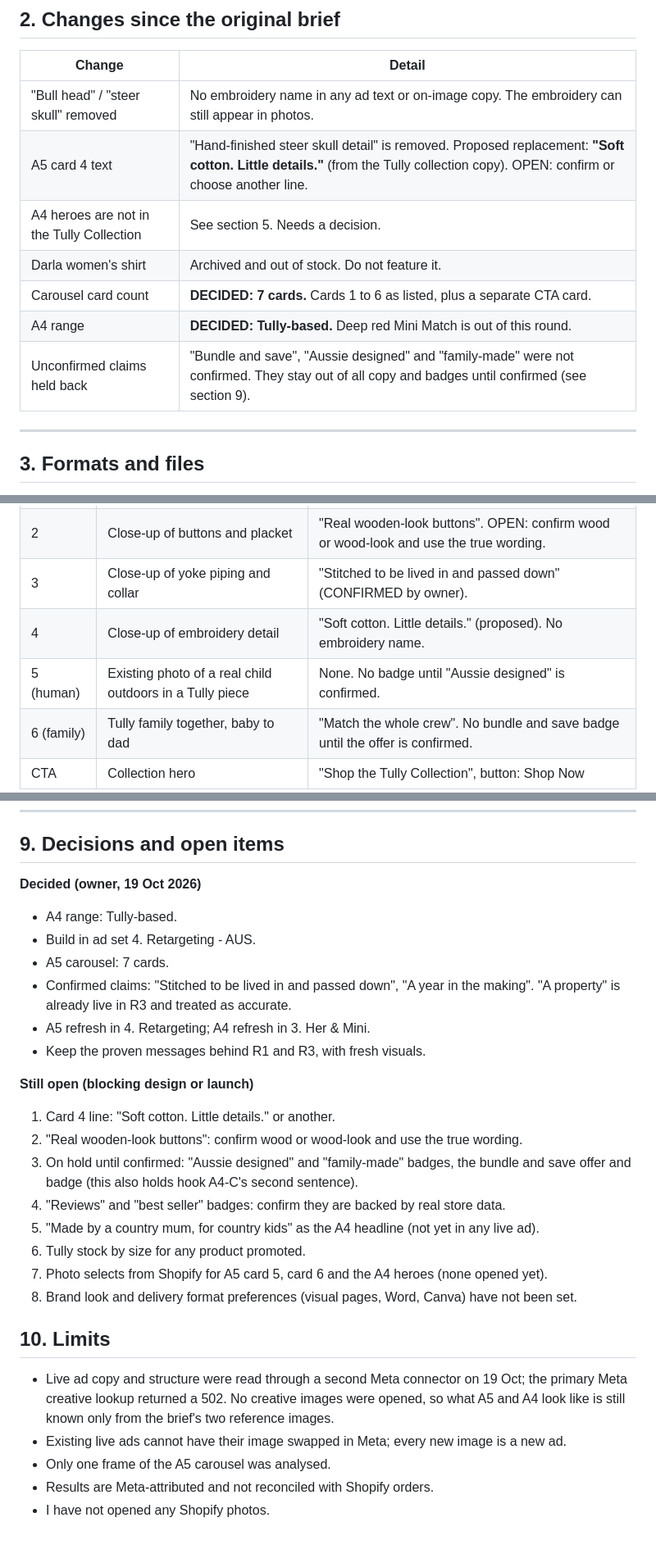
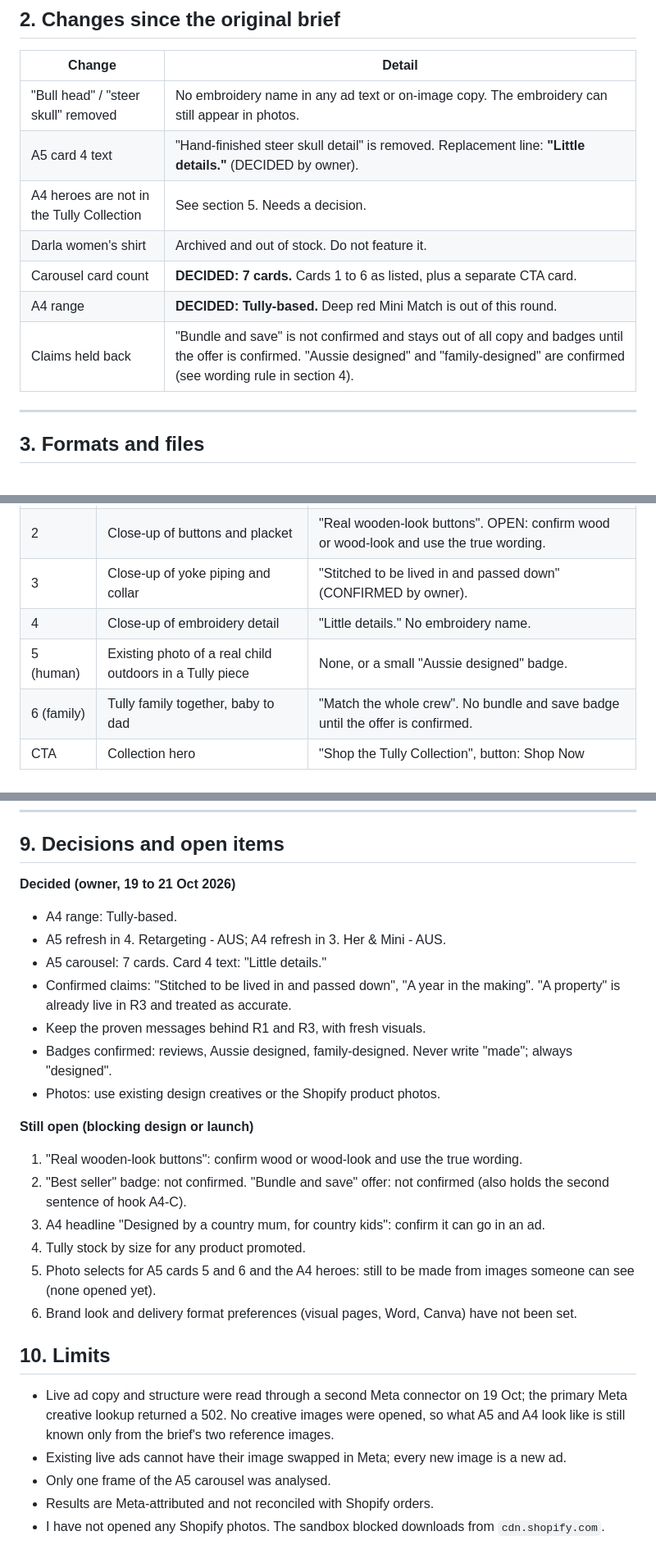
Before and after one commit to Littlewindmillcc/Claude, a Markdown page: docs/ad-creative-handoff-a5-a4.md, 3 parts joined by grey strips. Shown at 82% size. Drawn GitHub-style.

Commit message:
Record owner wording decisions and badge confirmations in creative brief
Co-Authored-By: Claude Sonnet 5.5 <noreply@anthropic.com>
Claude-Session: https://claude.ai/code/session_01TcveMvfoqhySkYqNXW7u4g

```diff
--- a/docs/ad-creative-handoff-a5-a4.md
+++ b/docs/ad-creative-handoff-a5-a4.md
@@ -62,12 +62,12 @@ Consequences for this round:
 | Change | Detail |
 |---|---|
 | "Bull head" / "steer skull" removed | No embroidery name in any ad text or on-image copy. The embroidery can still appear in photos. |
-| A5 card 4 text | "Hand-finished steer skull detail" is removed. Proposed replacement: **"Soft cotton. Little details."** (from the Tully collection copy). OPEN: confirm or choose another line. |
+| A5 card 4 text | "Hand-finished steer skull detail" is removed. Replacement line: **"Little details."** (DECIDED by owner). |
 | A4 heroes are not in the Tully Collection | See section 5. Needs a decision. |
 | Darla women's shirt | Archived and out of stock. Do not feature it. |
 | Carousel card count | **DECIDED: 7 cards.** Cards 1 to 6 as listed, plus a separate CTA card. |
 | A4 range | **DECIDED: Tully-based.** Deep red Mini Match is out of this round. |
-| Unconfirmed claims held back | "Bundle and save", "Aussie designed" and "family-made" were not confirmed. They stay out of all copy and badges until confirmed (see section 9). |
+| Claims held back | "Bundle and save" is not confirmed and stays out of all copy and badges until the offer is confirmed. "Aussie designed" and "family-designed" are confirmed (see wording rule in section 4). |
 
 ---
 
@@ -145,8 +146,8 @@ Goal: keep the craftsmanship close-ups, turn the carousel into a story.
 | 1 (hook) | Macro of fabric, buttons, piping (reuse or reshoot) | Hook A, B or C |
 | 2 | Close-up of buttons and placket | "Real wooden-look buttons". OPEN: confirm wood or wood-look and use the true wording. |
 | 3 | Close-up of yoke piping and collar | "Stitched to be lived in and passed down" (CONFIRMED by owner). |
-| 4 | Close-up of embroidery detail | "Soft cotton. Little details." (proposed). No embroidery name. |
-| 5 (human) | Existing photo of a real child outdoors in a Tully piece | None. No badge until "Aussie designed" is confirmed. |
+| 4 | Close-up of embroidery detail | "Little details." No embroidery name. |
+| 5 (human) | Existing photo of a real child outdoors in a Tully piece | None, or a small "Aussie designed" badge. |
 | 6 (family) | Tully family together, baby to dad | "Match the whole crew". No bundle and save badge until the offer is confirmed. |
 | CTA | Collection hero | "Shop the Tully Collection", button: Shop Now |
 
@@ -200,23 +201,22 @@ After delivery: upload to Meta and build new ads in campaign 120252494369960220,
 
 ## 9. Decisions and open items
 
-**Decided (owner, 19 Oct 2026)**
+**Decided (owner, 19 to 21 Oct 2026)**
 - A4 range: Tully-based.
-- Build in ad set 4. Retargeting - AUS.
-- A5 carousel: 7 cards.
+- A5 refresh in 4. Retargeting - AUS; A4 refresh in 3. Her & Mini - AUS.
+- A5 carousel: 7 cards. Card 4 text: "Little details."
 - Confirmed claims: "Stitched to be lived in and passed down", "A year in the making". "A property" is already live in R3 and treated as accurate.
-- A5 refresh in 4. Retargeting; A4 refresh in 3. Her & Mini.
 - Keep the proven messages behind R1 and R3, with fresh visuals.
+- Badges confirmed: reviews, Aussie designed, family-designed. Never write "made"; always "designed".
+- Photos: use existing design creatives or the Shopify product photos.
 
 **Still open (blocking design or launch)**
-1. Card 4 line: "Soft cotton. Little details." or another.
-2. "Real wooden-look buttons": confirm wood or wood-look and use the true wording.
-3. On hold until confirmed: "Aussie designed" and "family-made" badges, the bundle and save offer and badge (this also holds hook A4-C's second sentence).
-4. "Reviews" and "best seller" badges: confirm they are backed by real store data.
-5. "Made by a country mum, for country kids" as the A4 headline (not yet in any live ad).
-6. Tully stock by size for any product promoted.
-7. Photo selects from Shopify for A5 card 5, card 6 and the A4 heroes (none opened yet).
-8. Brand look and delivery format preferences (visual pages, Word, Canva) have not been set.
+1. "Real wooden-look buttons": confirm wood or wood-look and use the true wording.
+2. "Best seller" badge: not confirmed. "Bundle and save" offer: not confirmed (also holds the second sentence of hook A4-C).
+3. A4 headline "Designed by a country mum, for country kids": confirm it can go in an ad.
+4. Tully stock by size for any product promoted.
+5. Photo selects for A5 cards 5 and 6 and the A4 heroes: still to be made from images someone can see (none opened yet).
+6. Brand look and delivery format preferences (visual pages, Word, Canva) have not been set.
 
 ## 10. Limits
 
@@ -224,4 +224,4 @@ After delivery: upload to Meta and build new ads in campaign 120252494369960220,
 - Existing live ads cannot have their image swapped in Meta; every new image is a new ad.
 - Only one frame of the A5 carousel was analysed.
 - Results are Meta-attributed and not reconciled with Shopify orders.
-- I have not opened any Shopify photos.
+- I have not opened any Shopify photos. The sandbox blocked downloads from `cdn.shopify.com`.
```
Also changed, not shown: other parts of docs/ad-creative-handoff-a5-a4.md (+5 -4 lines).
